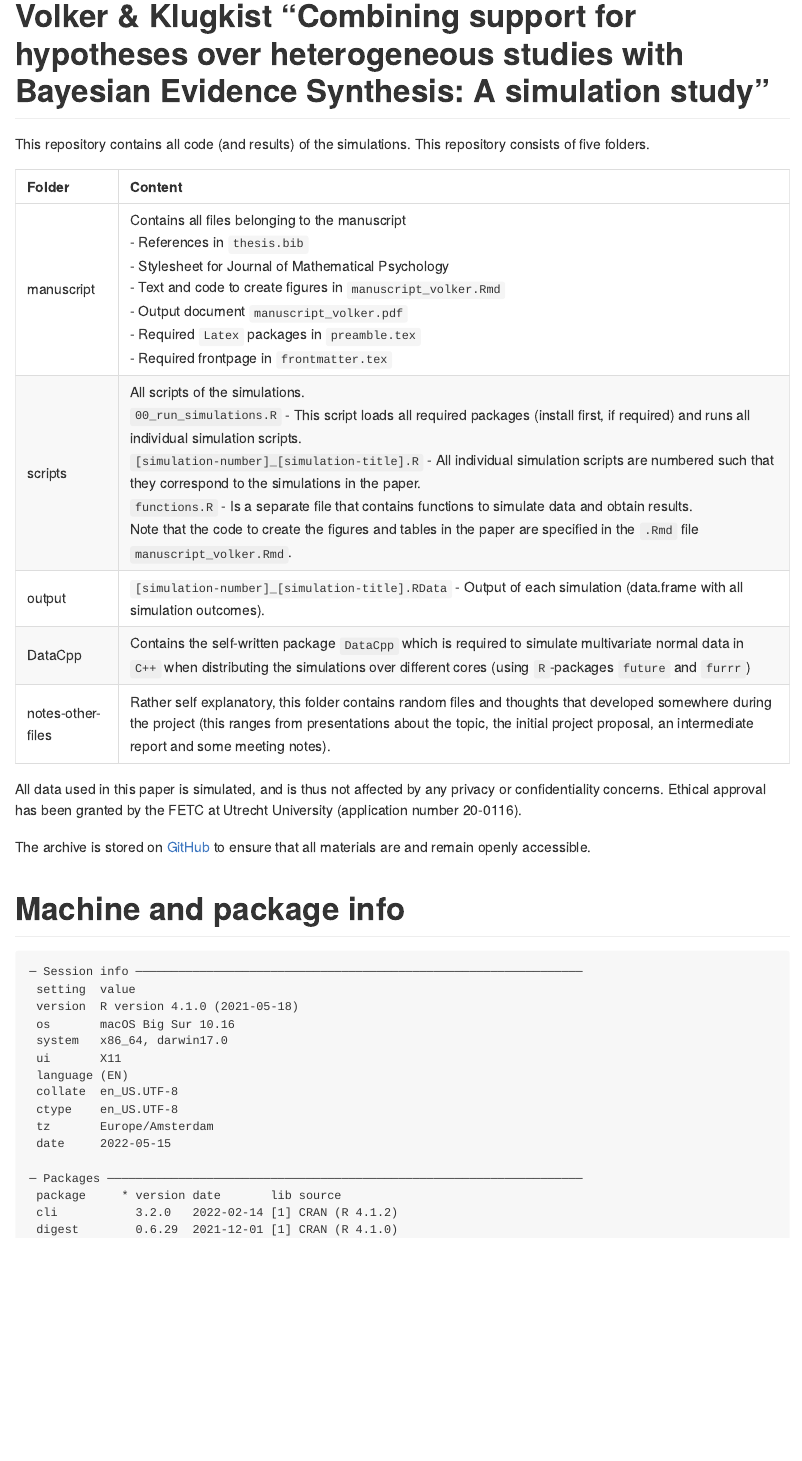
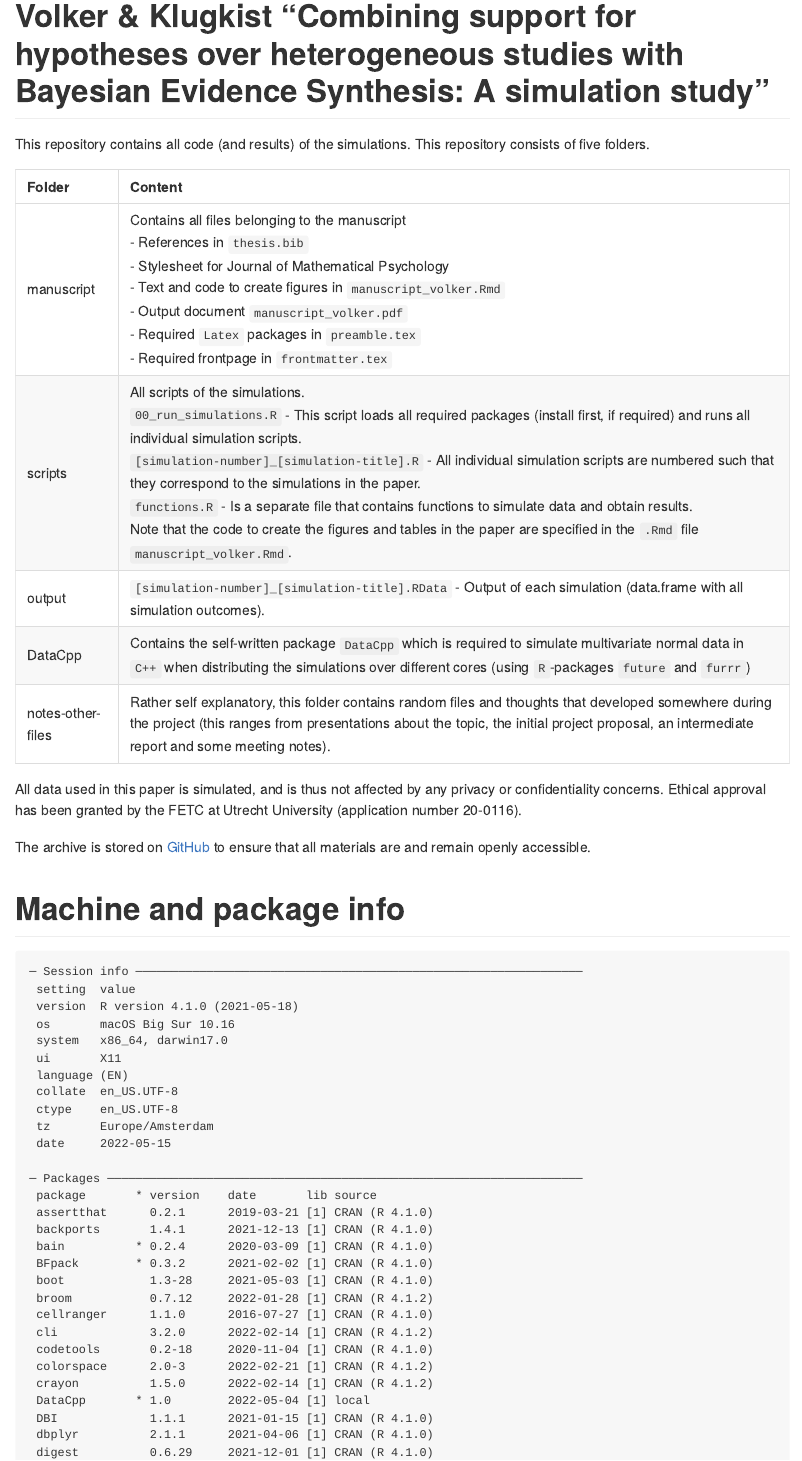
Before and after one commit to thomvolker/bes_master_thesis_ms, an R Markdown document (README.Rmd): the page in a window 1100 px wide, from its top. The pictures show the output file README.md that the author committed with the source, drawn offline in the style of GitHub.

Commit message:
Update package list.

````diff
--- a/README.Rmd
+++ b/README.Rmd
@@ -28,6 +28,19 @@ The archive is stored on [GitHub](https://github.com/thomvolker/bes_master_thesi
 
 # Machine and package info
 
+```{r, include=F}
+library(tidyverse)
+library(magrittr)
+library(furrr)
+library(BFpack)
+library(Rcpp)
+library(RcppArmadillo)
+# devtools::build("DataCpp")
+# devtools::install("DataCpp")
+library(DataCpp)
+```
+
+
 ```{r, echo=F, comment=NA}
 sessioninfo::session_info()
 ```
````
Also changed, not shown: README.md.
